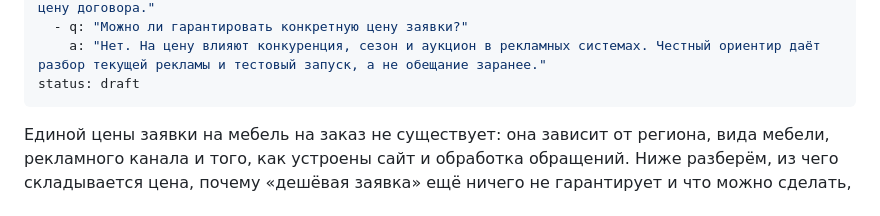
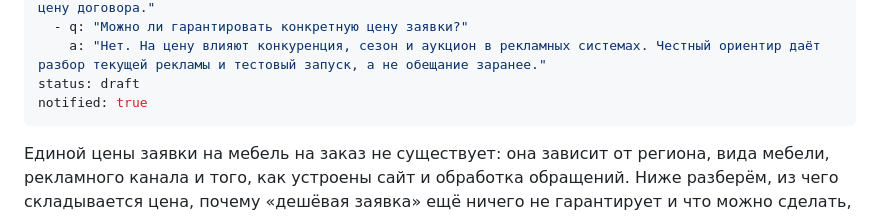
Before and after one commit to murzzsite/nottraffic-mebel, a Markdown page: articles/stoimost-zayavki-na-mebel.md, the part around the change. Rendered like a GitHub page.

Commit message:
blog: автообновление

```diff
--- a/articles/stoimost-zayavki-na-mebel.md
+++ b/articles/stoimost-zayavki-na-mebel.md
@@ -22,6 +22,7 @@ faq:
   - q: "Можно ли гарантировать конкретную цену заявки?"
     a: "Нет. На цену влияют конкуренция, сезон и аукцион в рекламных системах. Честный ориентир даёт разбор текущей рекламы и тестовый запуск, а не обещание заранее."
 status: draft
+notified: true
 ---
 Единой цены заявки на мебель на заказ не существует: она зависит от региона, вида мебели, рекламного канала и того, как устроены сайт и обработка обращений. Ниже разберём, из чего складывается цена, почему «дешёвая заявка» ещё ничего не гарантирует и что можно сделать, чтобы платить меньше за каждого клиента, который доходит до замера.
 
```
